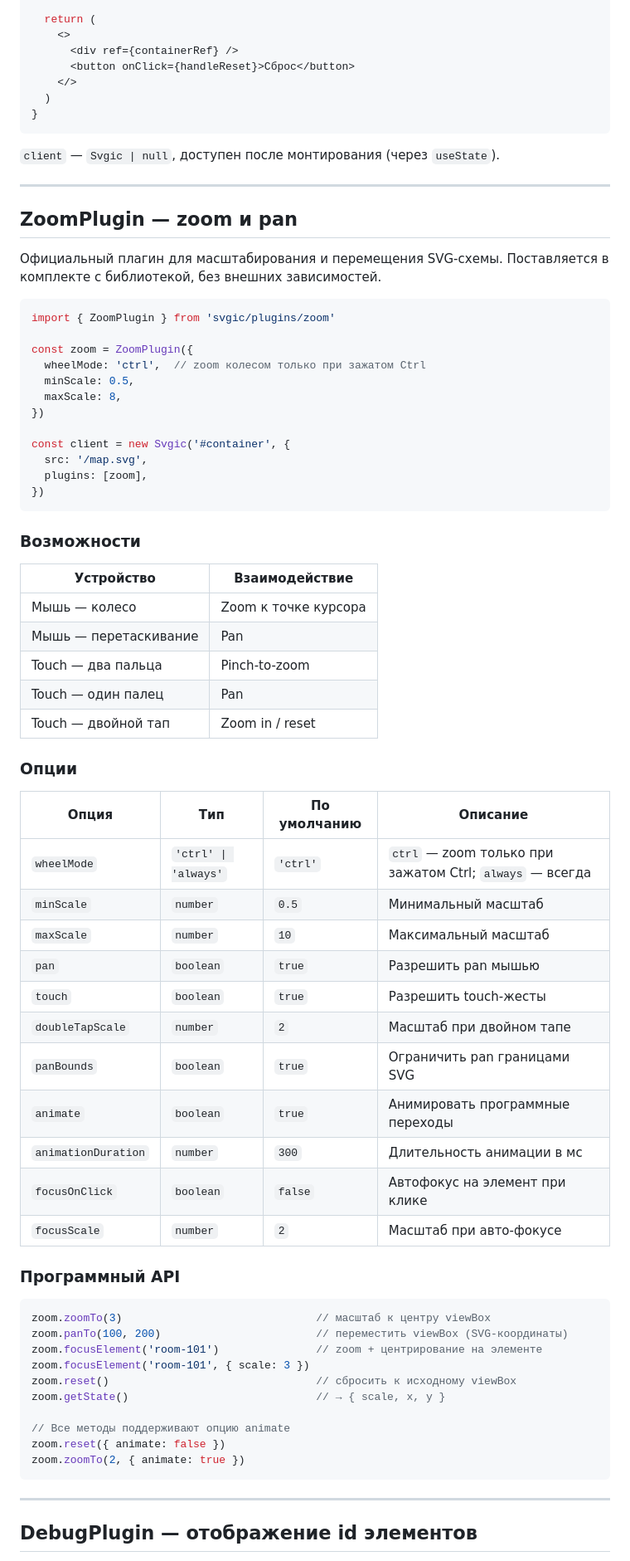
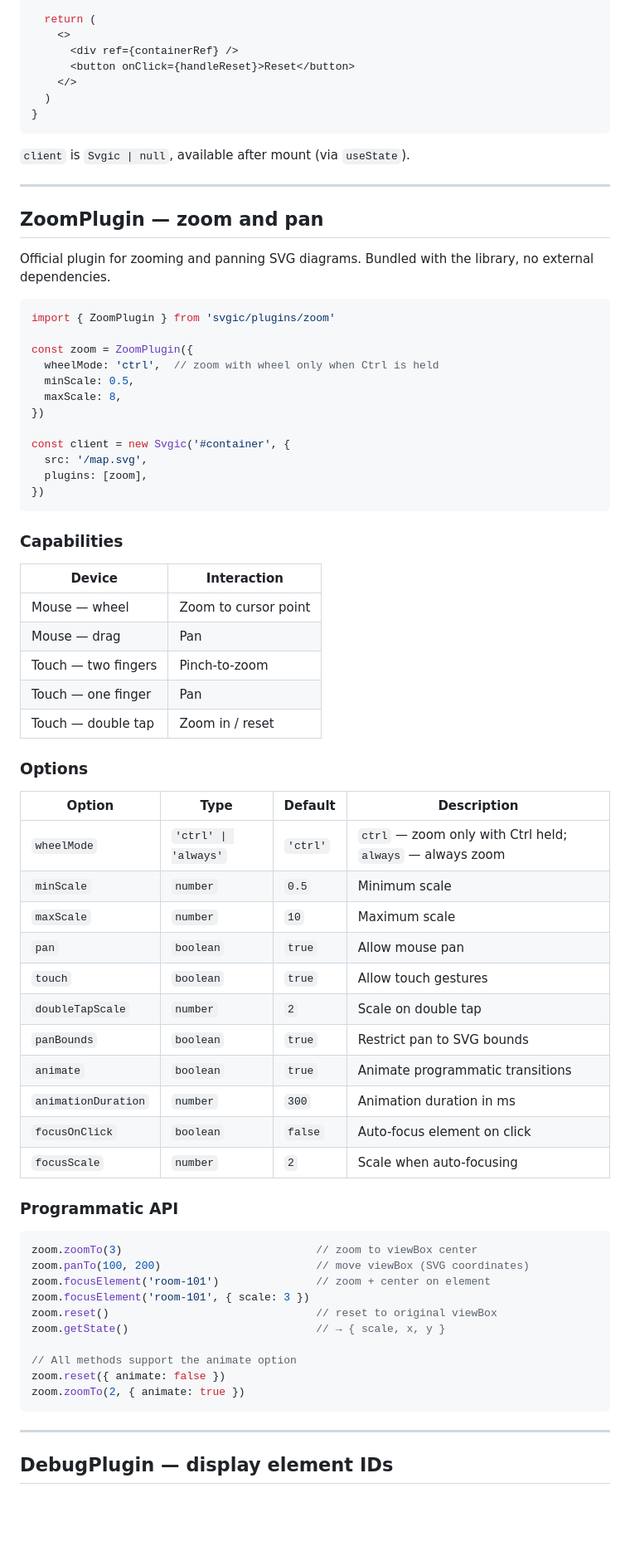
Before and after one commit to cossackgh/client-svg-schemas, a Markdown page: README.md, the part around one of its changes. Shown at 83% size. Rendered like a GitHub page; blank space fills up the shorter version.

Commit message:
docs: перевести README.md на английский
Весь текст переведён на английский язык.
Добавлена ссылка на README.ru.md в шапку.

````diff
--- a/README.md
+++ b/README.md
@@ -550,26 +552,26 @@ function Map() {
   return (
     <>
       <div ref={containerRef} />
-      <button onClick={handleReset}>Сброс</button>
+      <button onClick={handleReset}>Reset</button>
     </>
   )
 }
 ```
 
-`client` — `Svgic | null`, доступен после монтирования (через `useState`).
+`client` is `Svgic | null`, available after mount (via `useState`).
 
 ---
 
-## ZoomPlugin — zoom и pan
+## ZoomPlugin — zoom and pan
 
-Официальный плагин для масштабирования и перемещения SVG-схемы.
-Поставляется в комплекте с библиотекой, без внешних зависимостей.
+Official plugin for zooming and panning SVG diagrams.
+Bundled with the library, no external dependencies.
 
 ```ts
 import { ZoomPlugin } from 'svgic/plugins/zoom'
 
 const zoom = ZoomPlugin({
-  wheelMode: 'ctrl',  // zoom колесом только при зажатом Ctrl
+  wheelMode: 'ctrl',  // zoom with wheel only when Ctrl is held
   minScale: 0.5,
   maxScale: 8,
 })
@@ -580,48 +582,48 @@ const client = new Svgic('#container', {
 })
 ```
 
-### Возможности
+### Capabilities
 
-| Устройство | Взаимодействие |
+| Device | Interaction |
 |---|---|
-| Мышь — колесо | Zoom к точке курсора |
-| Мышь — перетаскивание | Pan |
-| Touch — два пальца | Pinch-to-zoom |
-| Touch — один палец | Pan |
-| Touch — двойной тап | Zoom in / reset |
+| Mouse — wheel | Zoom to cursor point |
+| Mouse — drag | Pan |
+| Touch — two fingers | Pinch-to-zoom |
+| Touch — one finger | Pan |
+| Touch — double tap | Zoom in / reset |
 
-### Опции
+### Options
 
-| Опция | Тип | По умолчанию | Описание |
+| Option | Type | Default | Description |
 |---|---|---|---|
-| `wheelMode` | `'ctrl' \| 'always'` | `'ctrl'` | `ctrl` — zoom только при зажатом Ctrl; `always` — всегда |
-| `minScale` | `number` | `0.5` | Минимальный масштаб |
-| `maxScale` | `number` | `10` | Максимальный масштаб |
-| `pan` | `boolean` | `true` | Разрешить pan мышью |
-| `touch` | `boolean` | `true` | Разрешить touch-жесты |
-| `doubleTapScale` | `number` | `2` | Масштаб при двойном тапе |
-| `panBounds` | `boolean` | `true` | Ограничить pan границами SVG |
-| `animate` | `boolean` | `true` | Анимировать программные переходы |
-| `animationDuration` | `number` | `300` | Длительность анимации в мс |
-| `focusOnClick` | `boolean` | `false` | Автофокус на элемент при клике |
-| `focusScale` | `number` | `2` | Масштаб при авто-фокусе |
+| `wheelMode` | `'ctrl' \| 'always'` | `'ctrl'` | `ctrl` — zoom only with Ctrl held; `always` — always zoom |
+| `minScale` | `number` | `0.5` | Minimum scale |
+| `maxScale` | `number` | `10` | Maximum scale |
+| `pan` | `boolean` | `true` | Allow mouse pan |
+| `touch` | `boolean` | `true` | Allow touch gestures |
+| `doubleTapScale` | `number` | `2` | Scale on double tap |
+| `panBounds` | `boolean` | `true` | Restrict pan to SVG bounds |
+| `animate` | `boolean` | `true` | Animate programmatic transitions |
+| `animationDuration` | `number` | `300` | Animation duration in ms |
+| `focusOnClick` | `boolean` | `false` | Auto-focus element on click |
+| `focusScale` | `number` | `2` | Scale when auto-focusing |
 
-### Программный API
+### Programmatic API
 
 ```ts
-zoom.zoomTo(3)                              // масштаб к центру viewBox
-zoom.panTo(100, 200)                        // переместить viewBox (SVG-координаты)
-zoom.focusElement('room-101')               // zoom + центрирование на элементе
+zoom.zoomTo(3)                              // zoom to viewBox center
+zoom.panTo(100, 200)                        // move viewBox (SVG coordinates)
+zoom.focusElement('room-101')               // zoom + center on element
 zoom.focusElement('room-101', { scale: 3 })
-zoom.reset()                                // сбросить к исходному viewBox
+zoom.reset()                                // reset to original viewBox
 zoom.getState()                             // → { scale, x, y }
 
-// Все методы поддерживают опцию animate
+// All methods support the animate option
 zoom.reset({ animate: false })
 zoom.zoomTo(2, { animate: true })
 ```
 
 ---
 
-## DebugPlugin — отображение id элементов
+## DebugPlugin — display element IDs
 
````
Also changed, not shown: other parts of README.md (+166 -164 lines).
